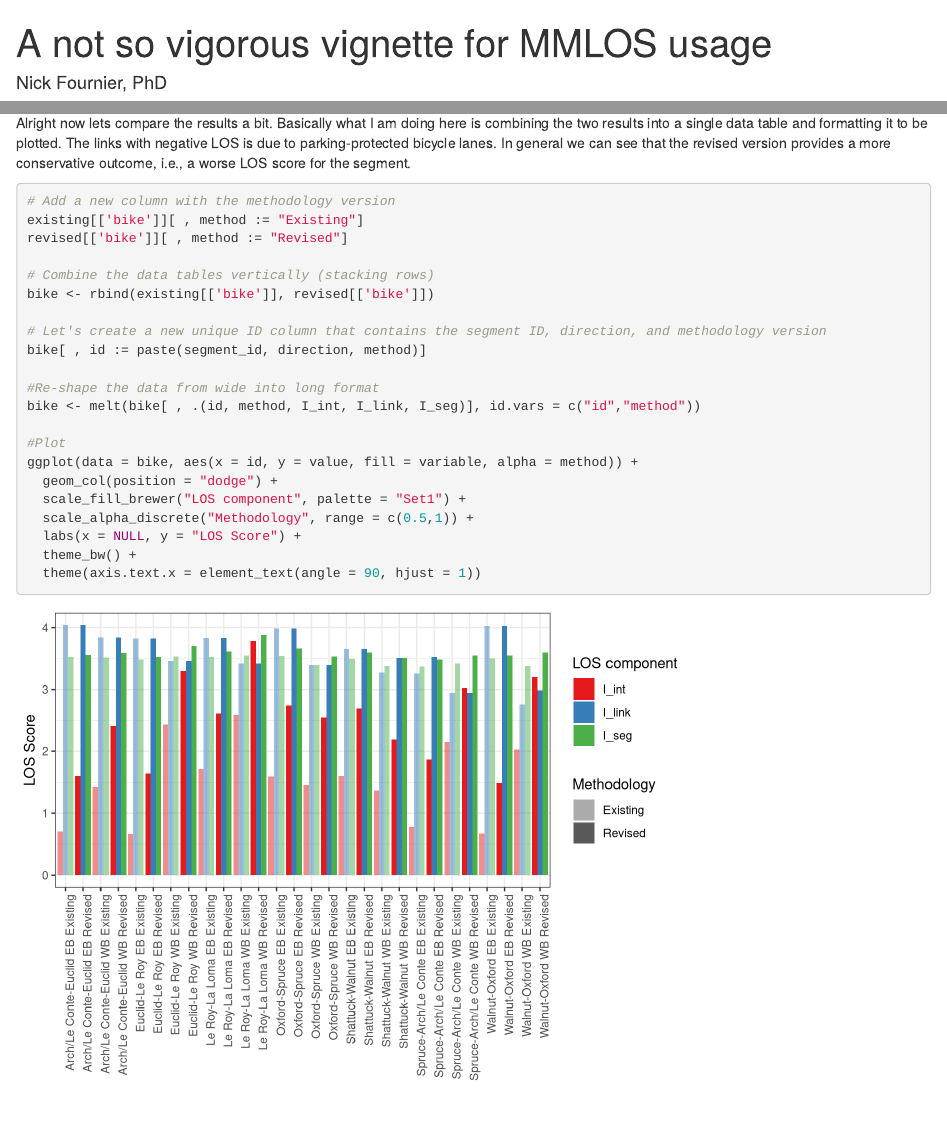
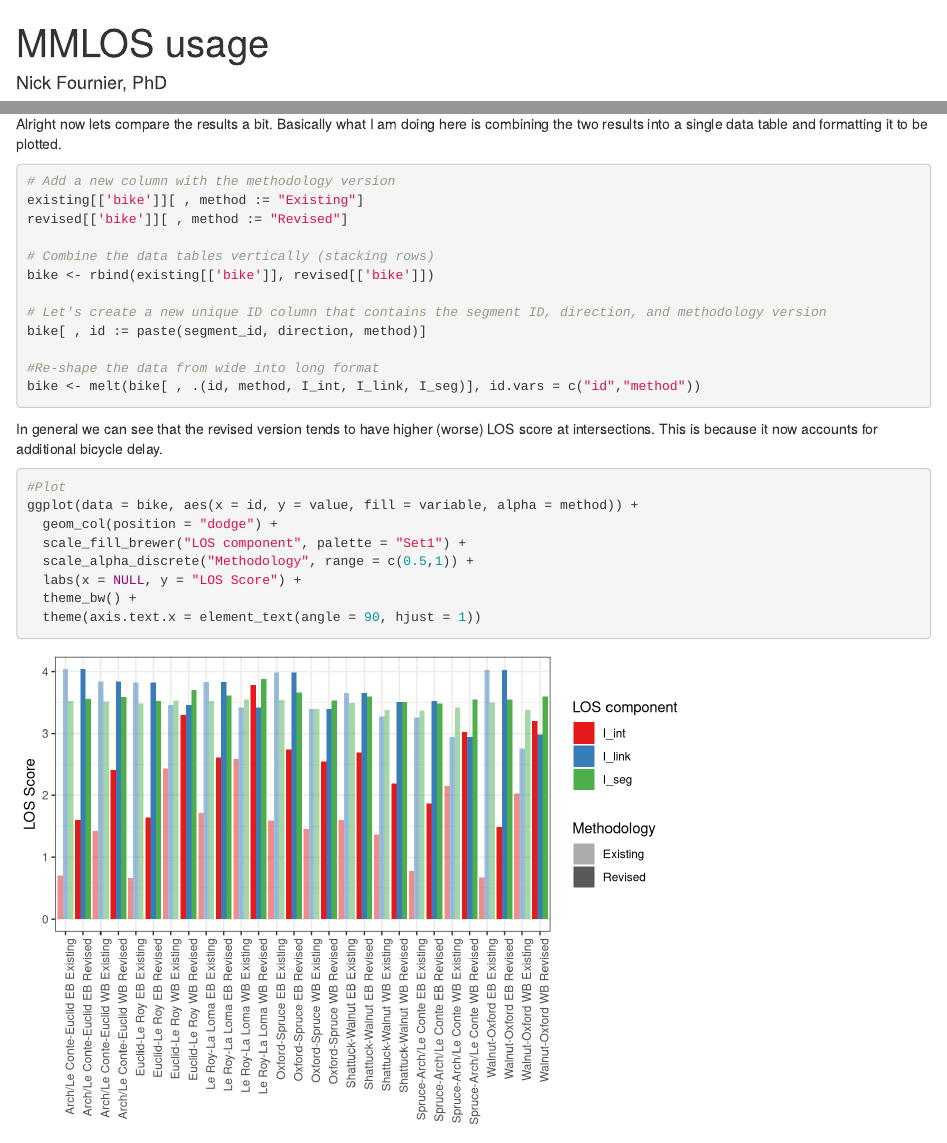
Before and after one commit to nick-fournier/MMLOS, an R Markdown document (vignette/nsv-vignette.Rmd): the page in a window 1100 px wide, from its top, and a second part further down, joined at a grey line. Rendered offline with R 4.5, knitr and Pandoc, with nearby package versions.

Commit message:
minor editing

````diff
--- a/vignette/nsv-vignette.Rmd
+++ b/vignette/nsv-vignette.Rmd
@@ -1,7 +1,7 @@
 ---
-title: "A not so vigorous vignette for MMLOS usage"
+title: "MMLOS usage"
 author: "Nick Fournier, PhD"
-date: "8/7/2020"
+date: "8/10/2020"
 output: html_document
 editor_options:
   chunk_output_type: console
@@ -84,7 +82,7 @@ fwrite(revised, "./some output folder/revised LOS.csv")
 ```
 
 
-Alright now lets compare the results a bit. Basically what I am doing here is combining the two results into a single data table and formatting it to be plotted. The links with negative LOS is due to parking-protected bicycle lanes. In general we can see that the revised version provides a more conservative outcome, i.e., a worse LOS score for the segment.
+Alright now lets compare the results a bit. Basically what I am doing here is combining the two results into a single data table and formatting it to be plotted.
 
 ```{r merge}
 
@@ -100,7 +98,10 @@ bike[ , id := paste(segment_id, direction, method)]
 
 #Re-shape the data from wide into long format
 bike <- melt(bike[ , .(id, method, I_int, I_link, I_seg)], id.vars = c("id","method"))
+```
+In general we can see that the revised version tends to have higher (worse) LOS score at intersections. This is because it now accounts for additional bicycle delay.
 
+```{r plot compare}
 #Plot
 ggplot(data = bike, aes(x = id, y = value, fill = variable, alpha = method)) +
   geom_col(position = "dodge") +
````
Also changed, not shown: vignette/nsv-vignette.html, vignette/nsv-vignette.Rmd (4 more changed lines).
